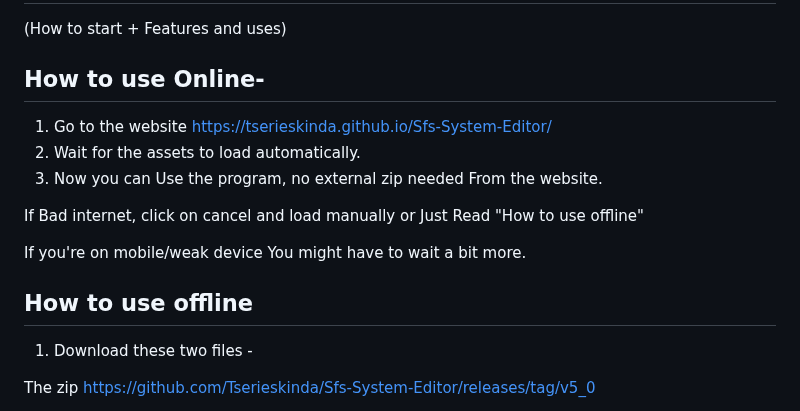
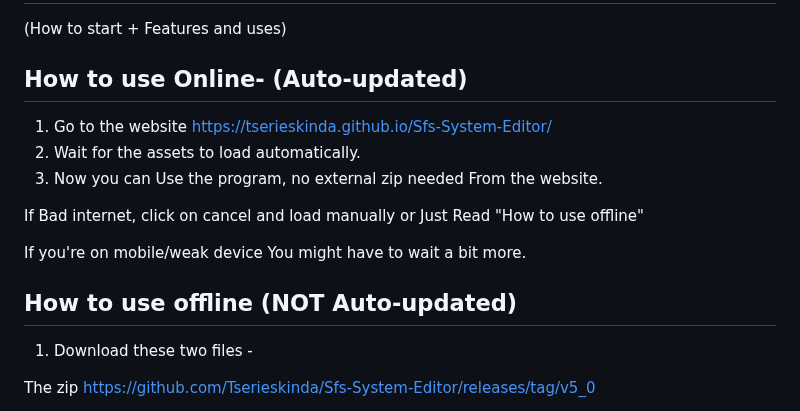
Before and after one commit to Tserieskinda/Sfs-System-Editor, a Markdown page: README.md, the part around the change. Drawn GitHub-style.

```diff
--- a/README.md
+++ b/README.md
@@ -1,7 +1,7 @@
 # Tutorial
 (How to start + Features and uses)
 
-## How to use Online-
+## How to use Online- (Auto-updated)
 1) Go to the website https://tserieskinda.github.io/Sfs-System-Editor/
 2) Wait for the assets to load automatically.
 3) Now you can Use the program, no external zip needed From the website.
@@ -10,7 +10,7 @@ If Bad internet, click on cancel and load manually or Just Read "How to use offl
 
 If you're on mobile/weak device You might have to wait a bit more.
 
-## How to use offline
+## How to use offline (**NOT** Auto-updated)
 1) Download these two files -
 
   The zip https://github.com/Tserieskinda/Sfs-System-Editor/releases/tag/v5_0
```
